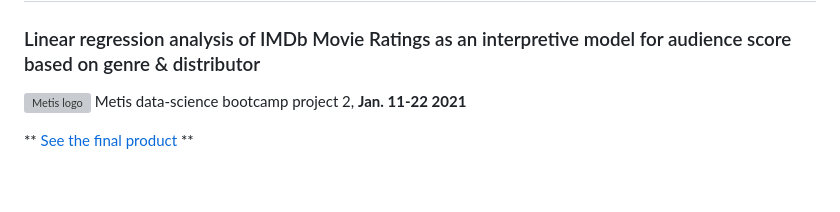
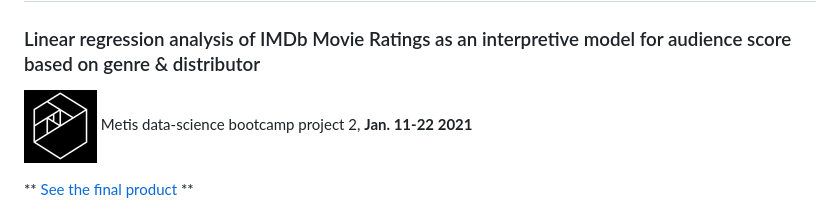
Before and after one commit to yi-ye-zhi-qiu/liamometer, a Markdown page: README.md, the part around the change. Rendered like a GitHub page; pictures changed too: images/metis.png (added); blank space fills up the shorter version; grey boxes are pictures that could not be loaded.

```diff
--- a/README.md
+++ b/README.md
@@ -2,7 +2,7 @@
 
 ### Linear regression analysis of IMDb Movie Ratings as an interpretive model for audience score based on genre & distributor
 
-![Metis logo](metis.png) Metis data-science bootcamp project 2, **Jan. 11-22 2021**
+![Metis logo](images/metis.png) Metis data-science bootcamp project 2, **Jan. 11-22 2021**
 
 ** [See the final product](http://34.212.100.77/liamometer) **
 
```
